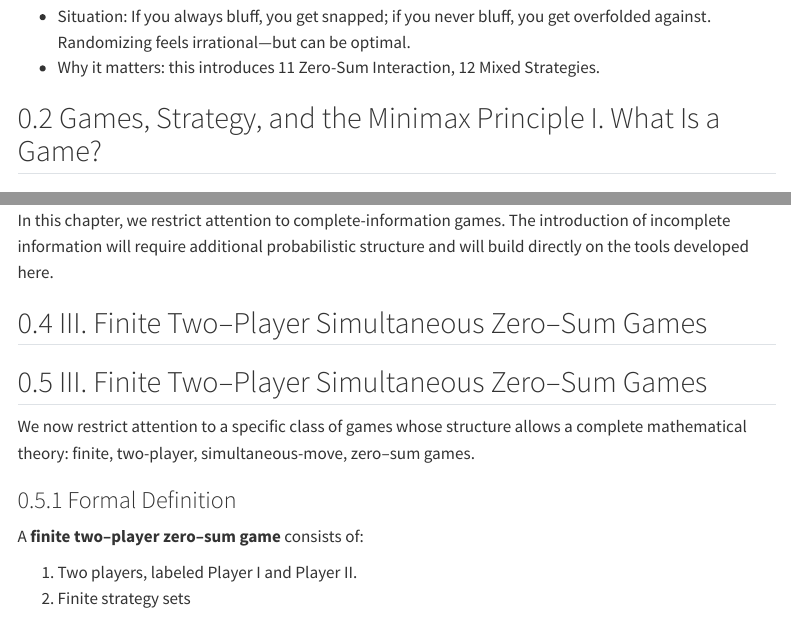
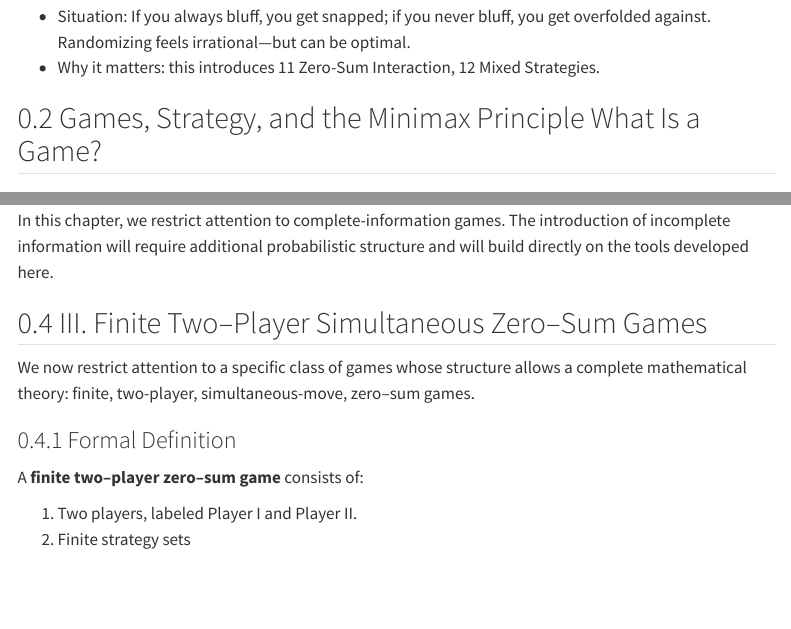
Before and after one commit to jrusinko/PokerBookV2, a Quarto document (chapters/08-zero-sum-games-and-mixed-strategies.qmd): the page in a window 1100 px wide, from 420 px down, and a second part further down, joined at a grey line. Rendered offline with R 4.5, knitr and Pandoc in place of Quarto, with nearby package versions; menus at the side of the page are left out.

Commit message:
remove redundant header

```diff
--- a/chapters/08-zero-sum-games-and-mixed-strategies.qmd
+++ b/chapters/08-zero-sum-games-and-mixed-strategies.qmd
@@ -33,7 +33,7 @@ If you always bluff, you get snapped; if you never bluff, you get overfolded aga
 - Why it matters: this introduces 11 Zero-Sum Interaction, 12 Mixed Strategies.
 
 
-## Games, Strategy, and the Minimax Principle  I. What Is a Game?
+## Games, Strategy, and the Minimax Principle  What Is a Game?
 
 
 ### Strategic Interaction
@@ -528,7 +528,6 @@ Incomplete information transforms strategic reasoning. Players optimize not only
 In this chapter, we restrict attention to complete-information games. The introduction of incomplete information will require additional probabilistic structure and will build directly on the tools developed here.
 
 ## III. Finite Two–Player Simultaneous Zero–Sum Games
-## III. Finite Two–Player Simultaneous Zero–Sum Games
 
 We now restrict attention to a specific class of games whose structure allows a complete mathematical theory: finite, two-player, simultaneous-move, zero–sum games.
 
```
